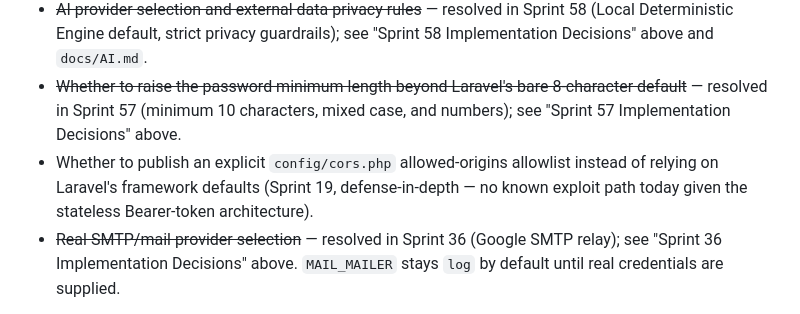
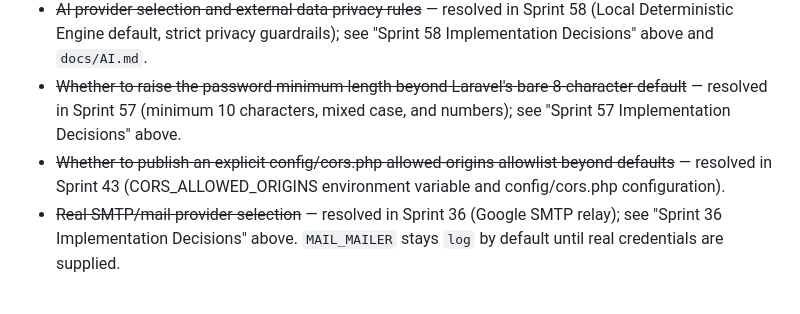
Before and after one commit to kbmanilla06/TimeForge, a Markdown page: docs/DECISIONS.md, the part around the change. Rendered like a GitHub page.

```diff
--- a/docs/DECISIONS.md
+++ b/docs/DECISIONS.md
@@ -592,7 +592,7 @@ The following remain open and must be resolved before their related sprint begin
 - Malware scanning revisit for uploads (Sprint 13 decision explicitly deferred this "to be revisited at deployment/security hardening" — Sprint 39 was that moment but it wasn't in its approved scope, so this stays open).
 - ~~AI provider selection and external data privacy rules~~ — resolved in Sprint 58 (Local Deterministic Engine default, strict privacy guardrails); see "Sprint 58 Implementation Decisions" above and `docs/AI.md`.
 - ~~Whether to raise the password minimum length beyond Laravel's bare 8-character default~~ — resolved in Sprint 57 (minimum 10 characters, mixed case, and numbers); see "Sprint 57 Implementation Decisions" above.
-- Whether to publish an explicit `config/cors.php` allowed-origins allowlist instead of relying on Laravel's framework defaults (Sprint 19, defense-in-depth — no known exploit path today given the stateless Bearer-token architecture).
+- ~~Whether to publish an explicit config/cors.php allowed-origins allowlist beyond defaults~~ — resolved in Sprint 43 (CORS_ALLOWED_ORIGINS environment variable and config/cors.php configuration).
 - ~~Real SMTP/mail provider selection~~ — resolved in Sprint 36 (Google SMTP relay); see "Sprint 36 Implementation Decisions" above. `MAIL_MAILER` stays `log` by default until real credentials are supplied.
 
 Full question text and traceability: `docs/QUESTIONS.md`.
```
Also changed, not shown: README.md (+3 -3 lines), docs/SETUP.md (+4 -4 lines).
